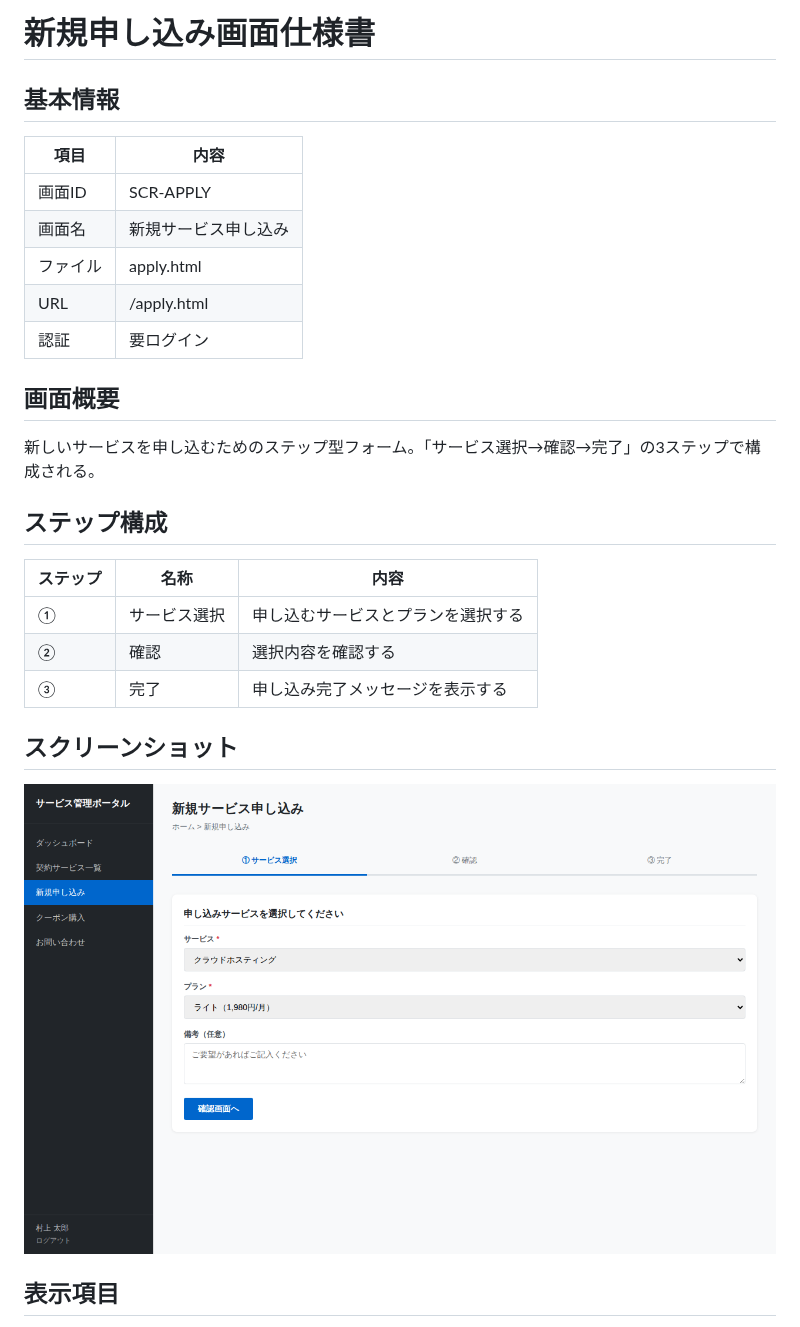
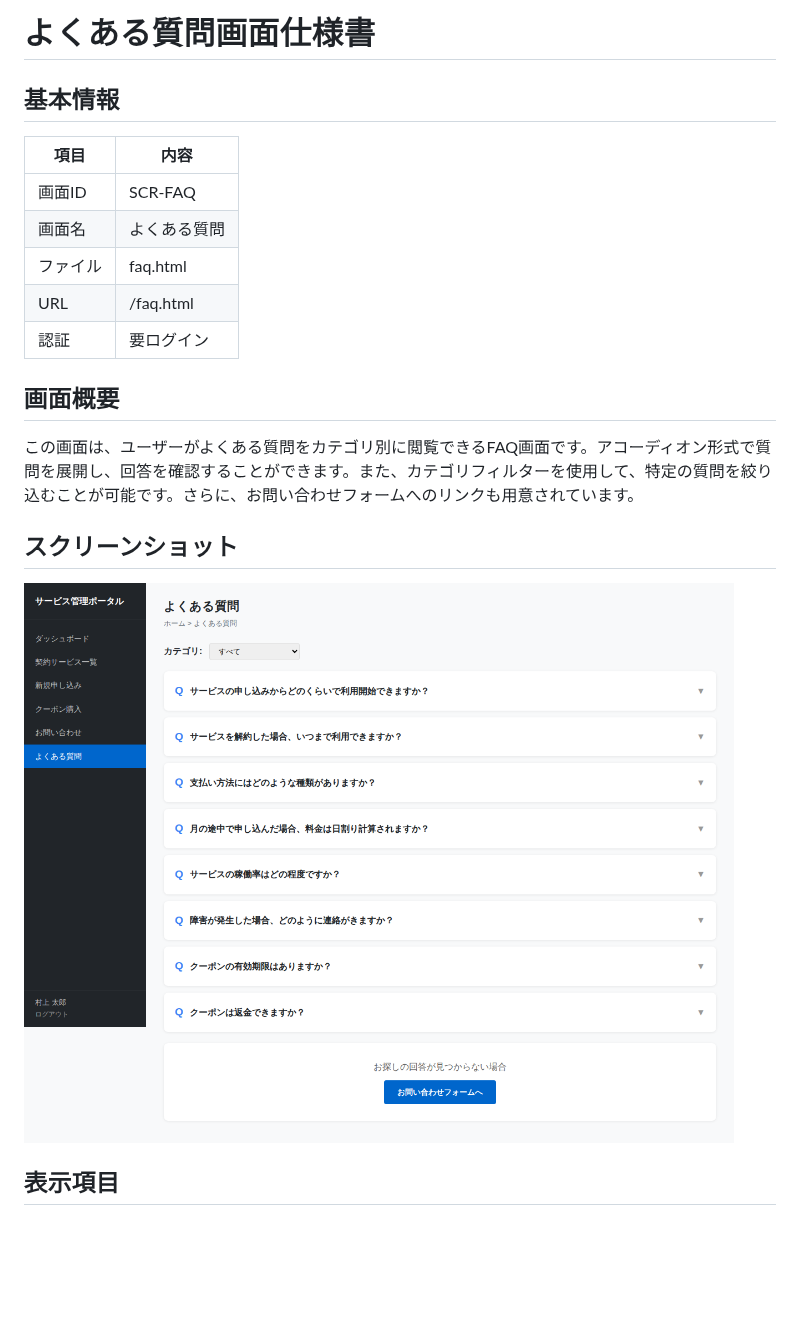
Before and after one commit to nttpc-m-mrkm/service-portal-trial, a Markdown page: docs/screens/apply.md, the part around one of its changes. Drawn GitHub-style; blank space fills up the shorter version.

Commit message:
docs: 画面仕様書・スクリーンショットを自動更新（1ファイル）

```diff
--- a/docs/screens/apply.md
+++ b/docs/screens/apply.md
@@ -1,30 +1,22 @@
-# 新規申し込み画面仕様書
+# よくある質問画面仕様書
 
 ## 基本情報
 
 | 項目 | 内容 |
 |------|------|
-| 画面ID | SCR-APPLY |
-| 画面名 | 新規サービス申し込み |
-| ファイル | apply.html |
-| URL | /apply.html |
+| 画面ID | SCR-FAQ |
+| 画面名 | よくある質問 |
+| ファイル | faq.html |
+| URL | /faq.html |
 | 認証 | 要ログイン |
 
 ## 画面概要
 
-新しいサービスを申し込むためのステップ型フォーム。「サービス選択→確認→完了」の3ステップで構成される。
-
-## ステップ構成
-
-| ステップ | 名称 | 内容 |
-|---------|------|------|
-| ① | サービス選択 | 申し込むサービスとプランを選択する |
-| ② | 確認 | 選択内容を確認する |
-| ③ | 完了 | 申し込み完了メッセージを表示する |
+この画面は、ユーザーがよくある質問をカテゴリ別に閲覧できるFAQ画面です。アコーディオン形式で質問を展開し、回答を確認することができます。また、カテゴリフィルターを使用して、特定の質問を絞り込むことが可能です。さらに、お問い合わせフォームへのリンクも用意されています。
 
 ## スクリーンショット
 
-![新規申し込み画面](../screenshots/apply.png)
+![よくある質問画面](../screenshots/faq.png)
 
 ## 表示項目
 
```
Also changed, not shown: other parts of docs/screens/apply.md (+11 -71 lines), docs/screenshots/dashboard.png.
